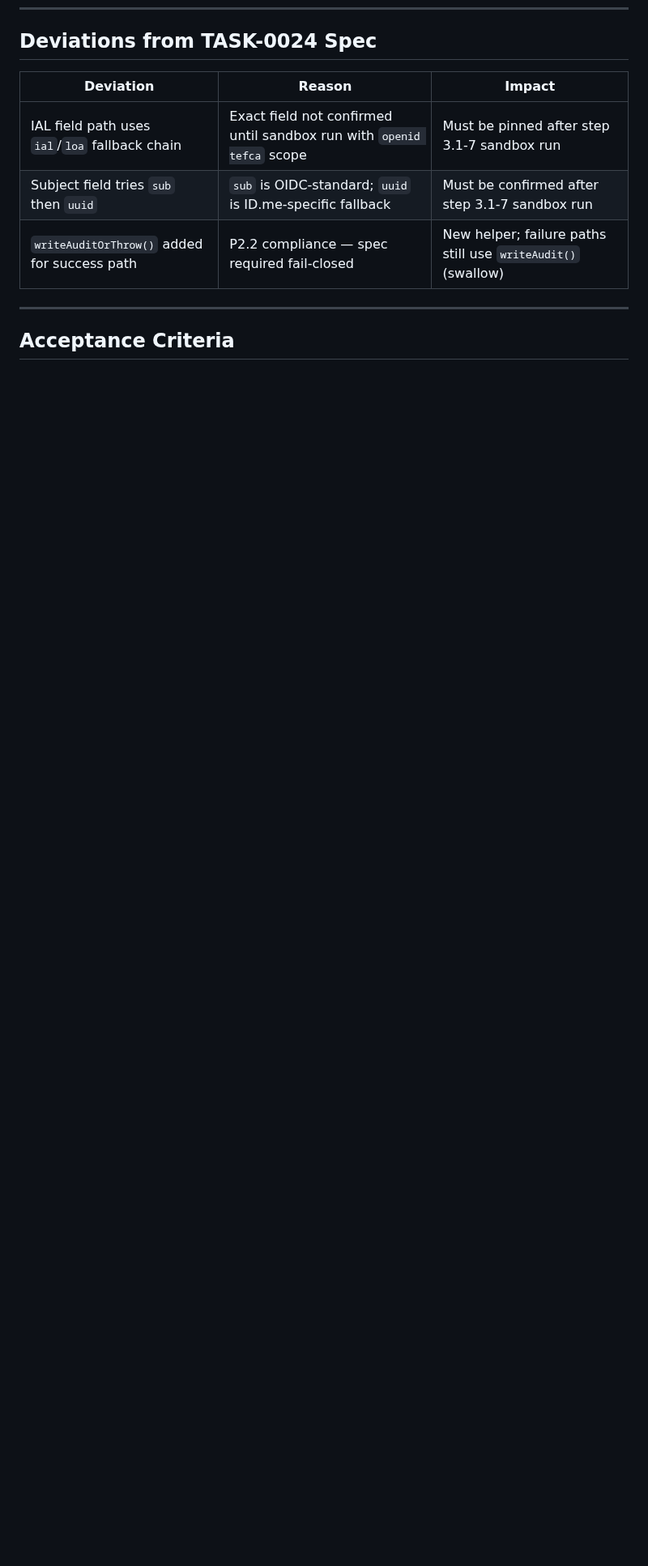
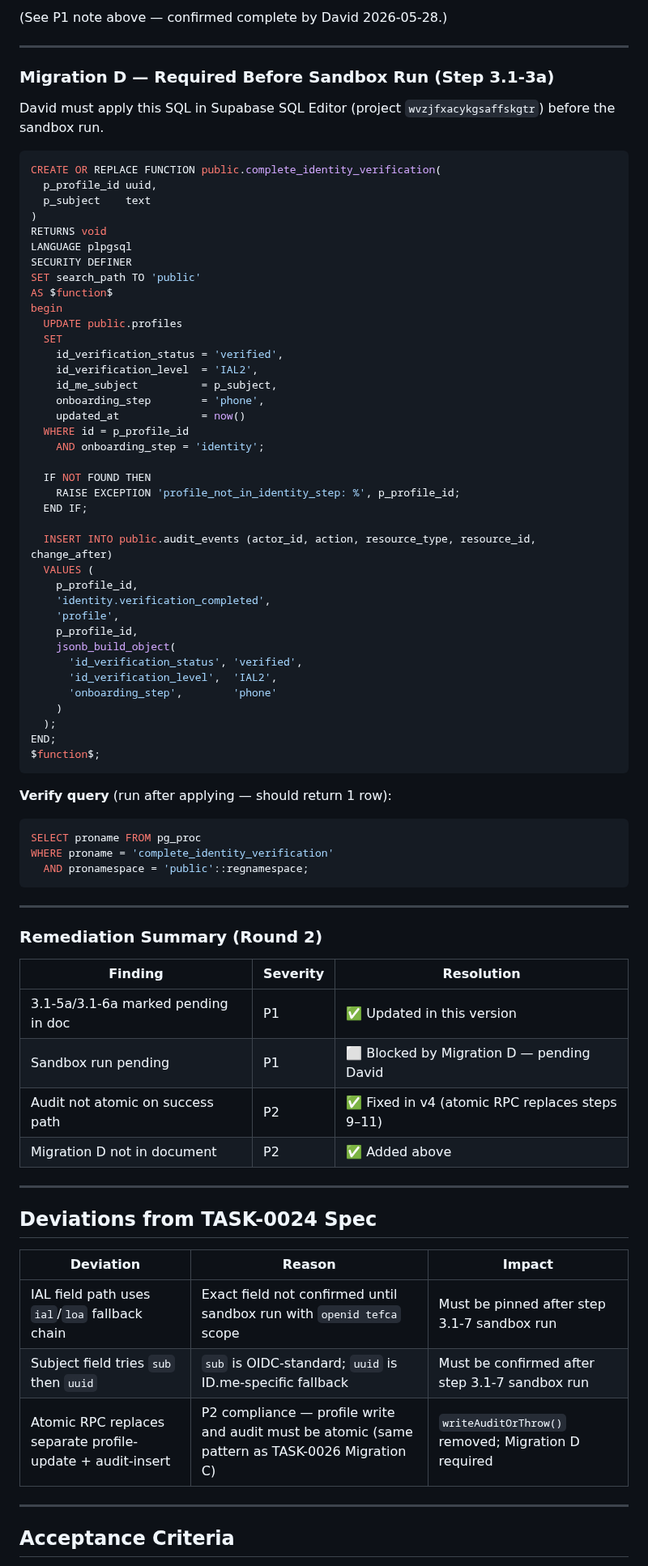
Before and after one commit to david-bloom/PassTo, a Markdown page: docs/tasks/TASK-0025.md, the part around one of its changes. Shown at 81% size. Rendered like a GitHub page; blank space fills up the shorter version.

````diff
--- a/docs/tasks/TASK-0025.md
+++ b/docs/tasks/TASK-0025.md
@@ -810,10 +819,80 @@ Header updated to reflect Codex QA blocked status and remediation in progress.
+(See P1 note above — confirmed complete by David 2026-05-28.)
+
+---
+
+### Migration D — Required Before Sandbox Run (Step 3.1-3a)
+
+David must apply this SQL in Supabase SQL Editor (project `wvzjfxacykgsaffskgtr`) before the sandbox run.
+
+```sql
+CREATE OR REPLACE FUNCTION public.complete_identity_verification(
+  p_profile_id uuid,
+  p_subject    text
+)
+RETURNS void
+LANGUAGE plpgsql
+SECURITY DEFINER
+SET search_path TO 'public'
+AS $function$
+begin
+  UPDATE public.profiles
+  SET
+    id_verification_status = 'verified',
+    id_verification_level  = 'IAL2',
+    id_me_subject          = p_subject,
+    onboarding_step        = 'phone',
+    updated_at             = now()
+  WHERE id = p_profile_id
+    AND onboarding_step = 'identity';
+
+  IF NOT FOUND THEN
+    RAISE EXCEPTION 'profile_not_in_identity_step: %', p_profile_id;
+  END IF;
+
+  INSERT INTO public.audit_events (actor_id, action, resource_type, resource_id, change_after)
+  VALUES (
+    p_profile_id,
+    'identity.verification_completed',
+    'profile',
+    p_profile_id,
+    jsonb_build_object(
+      'id_verification_status', 'verified',
+      'id_verification_level',  'IAL2',
+      'onboarding_step',        'phone'
+    )
+  );
+END;
+$function$;
+```
+
+**Verify query** (run after applying — should return 1 row):
+
+```sql
+SELECT proname FROM pg_proc
+WHERE proname = 'complete_identity_verification'
+  AND pronamespace = 'public'::regnamespace;
+```
+
+---
+
+### Remediation Summary (Round 2)
+
+| Finding | Severity | Resolution |
+|---|---|---|
+| 3.1-5a/3.1-6a marked pending in doc | P1 | ✅ Updated in this version |
+| Sandbox run pending | P1 | ⬜ Blocked by Migration D — pending David |
+| Audit not atomic on success path | P2 | ✅ Fixed in v4 (atomic RPC replaces steps 9–11) |
+| Migration D not in document | P2 | ✅ Added above |
+
+---
+
 ## Deviations from TASK-0024 Spec
 
 | Deviation | Reason | Impact |
 |---|---|---|
 | IAL field path uses `ial`/`loa` fallback chain | Exact field not confirmed until sandbox run with `openid tefca` scope | Must be pinned after step 3.1-7 sandbox run |
 | Subject field tries `sub` then `uuid` | `sub` is OIDC-standard; `uuid` is ID.me-specific fallback | Must be confirmed after step 3.1-7 sandbox run |
-| `writeAuditOrThrow()` added for success path | P2.2 compliance — spec required fail-closed | New helper; failure paths still use `writeAudit()` (swallow) |
+| Atomic RPC replaces separate profile-update + audit-insert | P2 compliance — profile write and audit must be atomic (same pattern as TASK-0026 Migration C) | `writeAuditOrThrow()` removed; Migration D required |
 
 ---
 
````
Also changed, not shown: other parts of docs/tasks/TASK-0025.md (+64 -55 lines).
